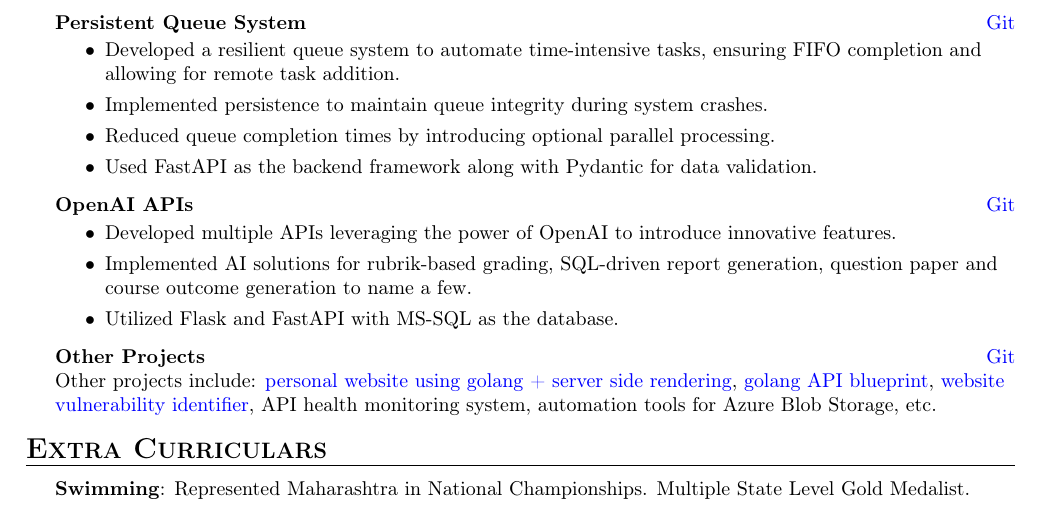
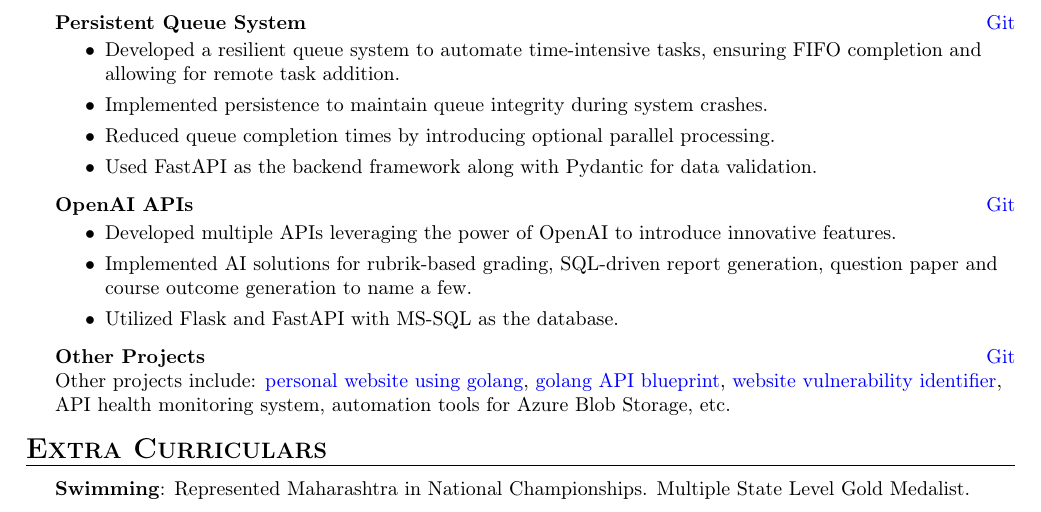
Before and after one commit to swarnimcodes/latex-resume, a LaTeX CV (src/resume.tex): part of the page, cut so that both start at the same text. Compiled offline with pdfLaTeX.

```diff
--- a/src/resume.tex
+++ b/src/resume.tex
@@ -214,7 +214,7 @@
 
 {\textbf{Other Projects}\hfill \href{https://github.com/swarnimcodes/}{Git}} \\
 Other projects include:
-\href{https://github.com/swarnimcodes/website}{personal website using golang + server side rendering},
+\href{https://github.com/swarnimcodes/website}{personal website using golang},
 \href{https://github.com/swarnimcodes/apigo}{golang API blueprint},
 % \href{https://github.com/swarnimcodes/kafkaesqueue}{a persistent queue system},
 \href{https://github.com/swarnimcodes/website-security-checker}{website vulnerability identifier},
```
Also changed, not shown: pdf/resume.pdf.
